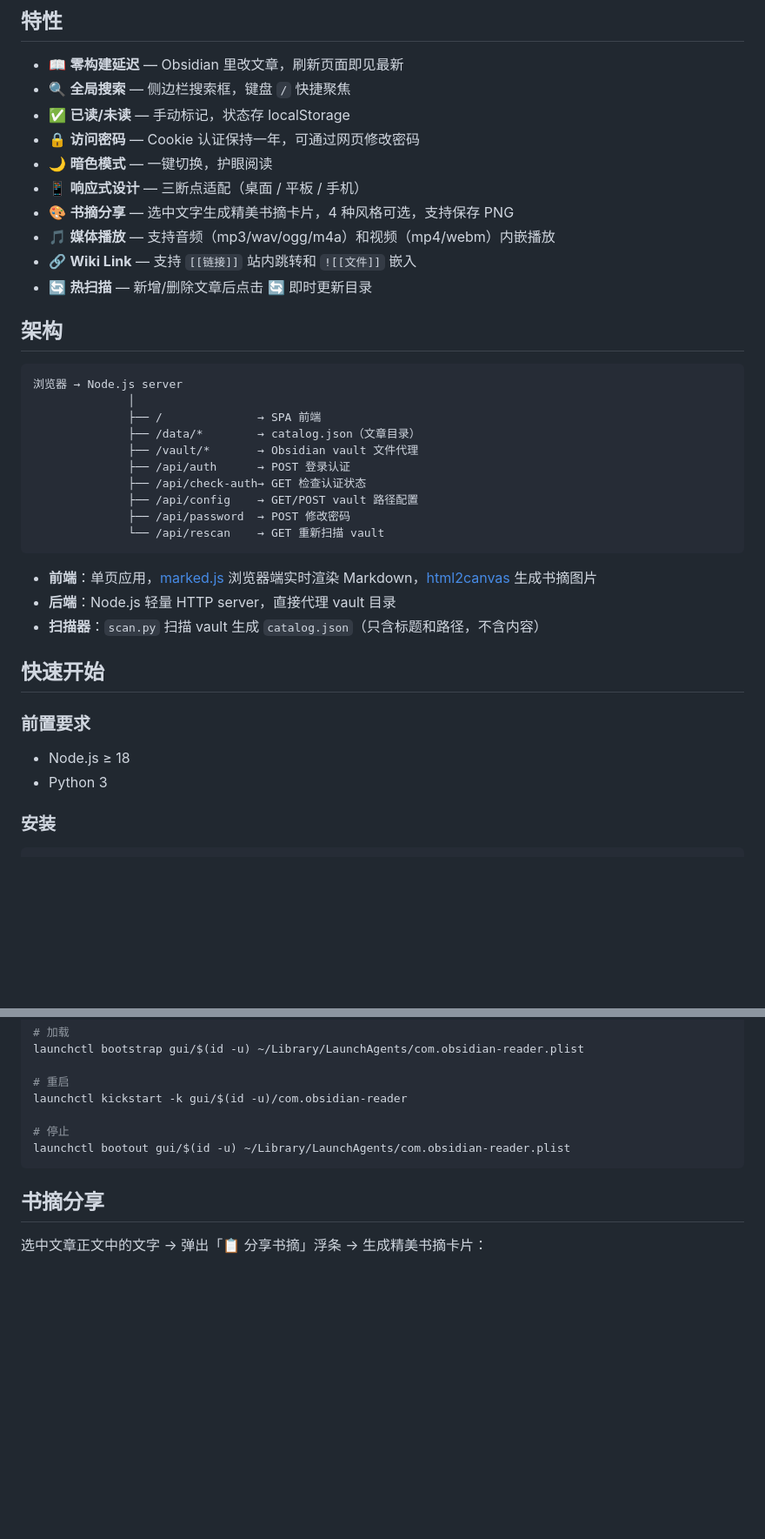
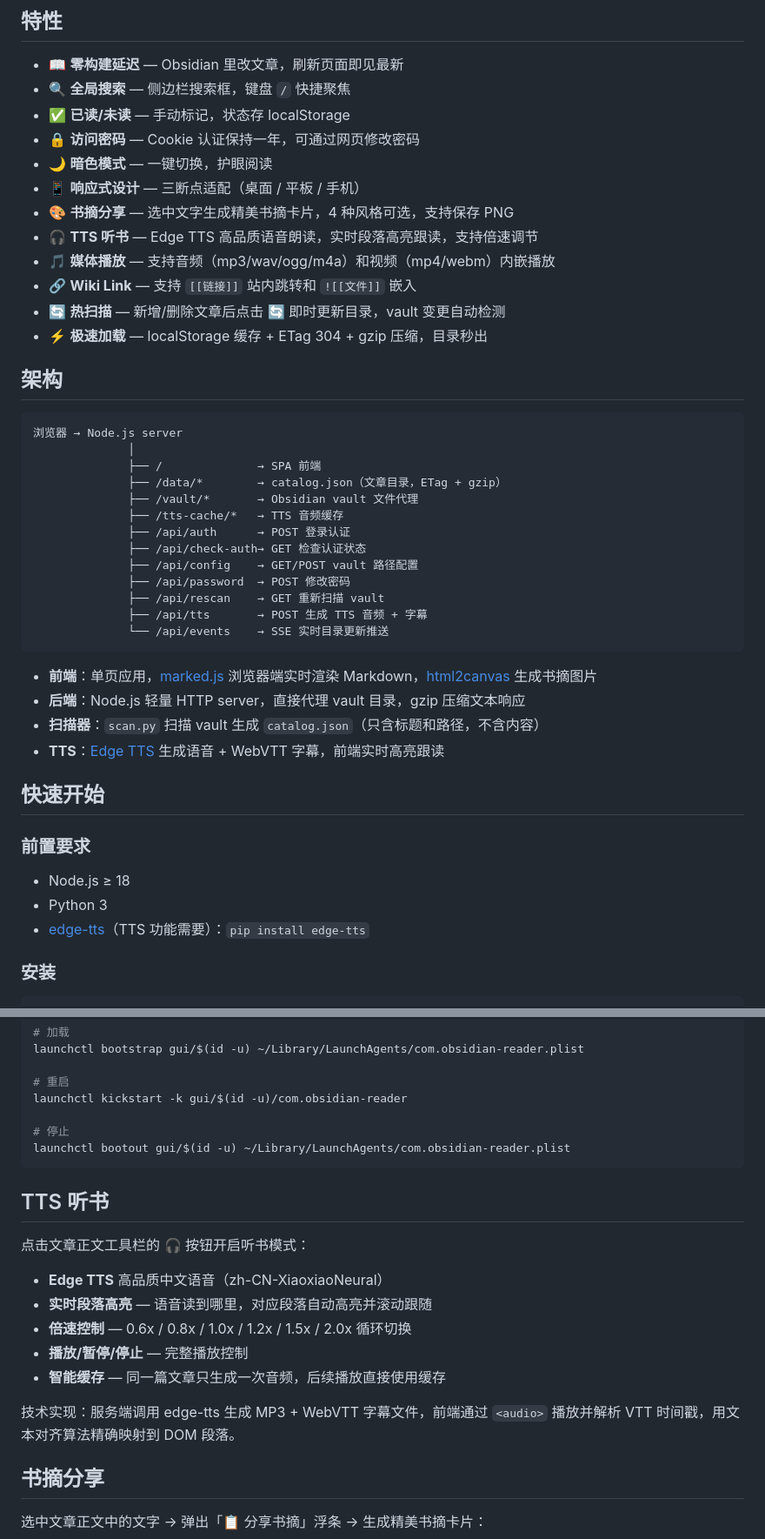
Before and after one commit to Onpicex/Markdown-reader, a Markdown page: README.md, 2 parts joined by grey strips. Shown at 87% size. Drawn GitHub-style; blank space fills up the shorter version.

Commit message:
docs: update README for TTS, performance, and SSE features

````diff
--- a/README.md
+++ b/README.md
@@ -13,9 +13,11 @@
 - 🌙 **暗色模式** — 一键切换，护眼阅读
 - 📱 **响应式设计** — 三断点适配（桌面 / 平板 / 手机）
 - 🎨 **书摘分享** — 选中文字生成精美书摘卡片，4 种风格可选，支持保存 PNG
+- 🎧 **TTS 听书** — Edge TTS 高品质语音朗读，实时段落高亮跟读，支持倍速调节
 - 🎵 **媒体播放** — 支持音频（mp3/wav/ogg/m4a）和视频（mp4/webm）内嵌播放
 - 🔗 **Wiki Link** — 支持 `[[链接]]` 站内跳转和 `![[文件]]` 嵌入
-- 🔄 **热扫描** — 新增/删除文章后点击 🔄 即时更新目录
+- 🔄 **热扫描** — 新增/删除文章后点击 🔄 即时更新目录，vault 变更自动检测
+- ⚡ **极速加载** — localStorage 缓存 + ETag 304 + gzip 压缩，目录秒出
 
 ## 架构
 
@@ -23,18 +25,22 @@
 浏览器 → Node.js server
               │
               ├── /              → SPA 前端
-              ├── /data/*        → catalog.json（文章目录）
+              ├── /data/*        → catalog.json（文章目录，ETag + gzip）
               ├── /vault/*       → Obsidian vault 文件代理
+              ├── /tts-cache/*   → TTS 音频缓存
               ├── /api/auth      → POST 登录认证
               ├── /api/check-auth→ GET 检查认证状态
               ├── /api/config    → GET/POST vault 路径配置
               ├── /api/password  → POST 修改密码
-              └── /api/rescan    → GET 重新扫描 vault
+              ├── /api/rescan    → GET 重新扫描 vault
+              ├── /api/tts       → POST 生成 TTS 音频 + 字幕
+              └── /api/events    → SSE 实时目录更新推送
 ```
 
 - **前端**：单页应用，[marked.js](https://github.com/markedjs/marked) 浏览器端实时渲染 Markdown，[html2canvas](https://github.com/niklasvh/html2canvas) 生成书摘图片
-- **后端**：Node.js 轻量 HTTP server，直接代理 vault 目录
+- **后端**：Node.js 轻量 HTTP server，直接代理 vault 目录，gzip 压缩文本响应
 - **扫描器**：`scan.py` 扫描 vault 生成 `catalog.json`（只含标题和路径，不含内容）
+- **TTS**：[Edge TTS](https://github.com/rany2/edge-tts) 生成语音 + WebVTT 字幕，前端实时高亮跟读
 
 ## 快速开始
 
@@ -42,6 +48,7 @@
 
 - Node.js ≥ 18
 - Python 3
+- [edge-tts](https://github.com/rany2/edge-tts)（TTS 功能需要）：`pip install edge-tts`
 
 ### 安装
 
@@ -123,6 +130,18 @@ launchctl kickstart -k gui/$(id -u)/com.obsidian-reader
 launchctl bootout gui/$(id -u) ~/Library/LaunchAgents/com.obsidian-reader.plist
 ```
 
+## TTS 听书
+
+点击文章正文工具栏的 🎧 按钮开启听书模式：
+
+- **Edge TTS** 高品质中文语音（zh-CN-XiaoxiaoNeural）
+- **实时段落高亮** — 语音读到哪里，对应段落自动高亮并滚动跟随
+- **倍速控制** — 0.6x / 0.8x / 1.0x / 1.2x / 1.5x / 2.0x 循环切换
+- **播放/暂停/停止** — 完整播放控制
+- **智能缓存** — 同一篇文章只生成一次音频，后续播放直接使用缓存
+
+技术实现：服务端调用 edge-tts 生成 MP3 + WebVTT 字幕文件，前端通过 `<audio>` 播放并解析 VTT 时间戳，用文本对齐算法精确映射到 DOM 段落。
+
 ## 书摘分享
 
 选中文章正文中的文字 → 弹出「📋 分享书摘」浮条 → 生成精美书摘卡片：
````
Also changed, not shown: other parts of README.md (+10 -1 lines).
